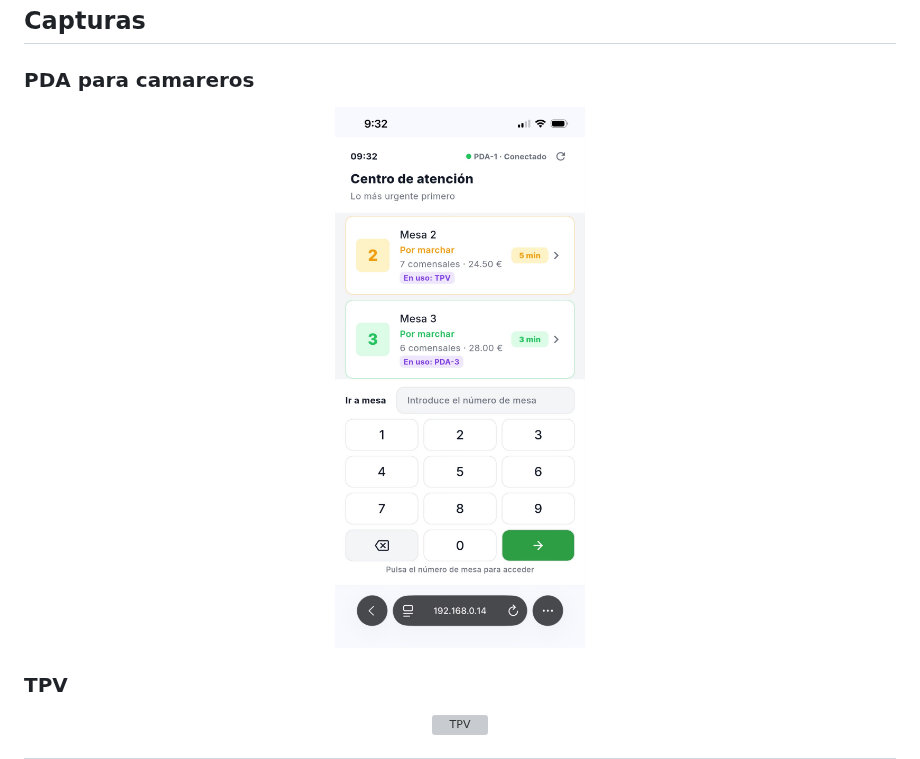
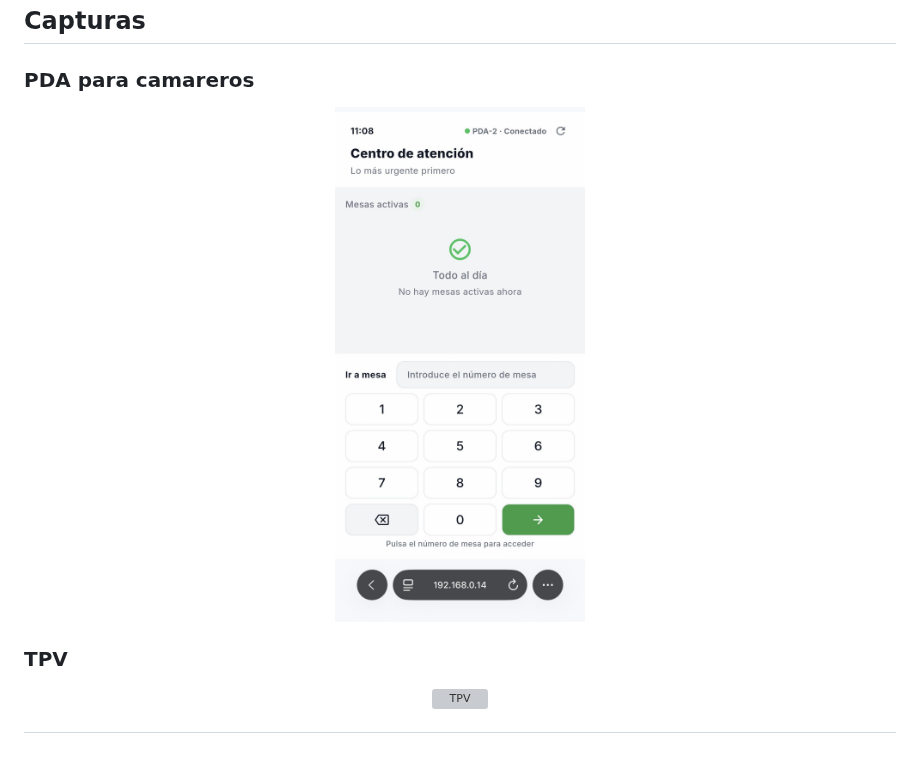
Before and after one commit to jav-anibal/conectamesa-showcase, a Markdown page: README.md, the part around the change. Rendered like a GitHub page; pictures changed too: docs/capturas/pda/pda_V22.jpg (added); grey boxes are pictures that could not be loaded.

Commit message:
img: pda_V22 .png

```diff
--- a/README.md
+++ b/README.md
@@ -96,7 +96,7 @@ De esta forma se mejora la coordinación del servicio sin perder el control del
 ### PDA para camareros
 
 <p align="center">
-  <img src="docs/capturas/pda/pda.jpeg" alt="PDA para camareros" width="250">
+  <img src="docs/capturas/pda/pda_V22.jpg" alt="PDA para camareros" width="250">
 </p>
 
 ### TPV
```
